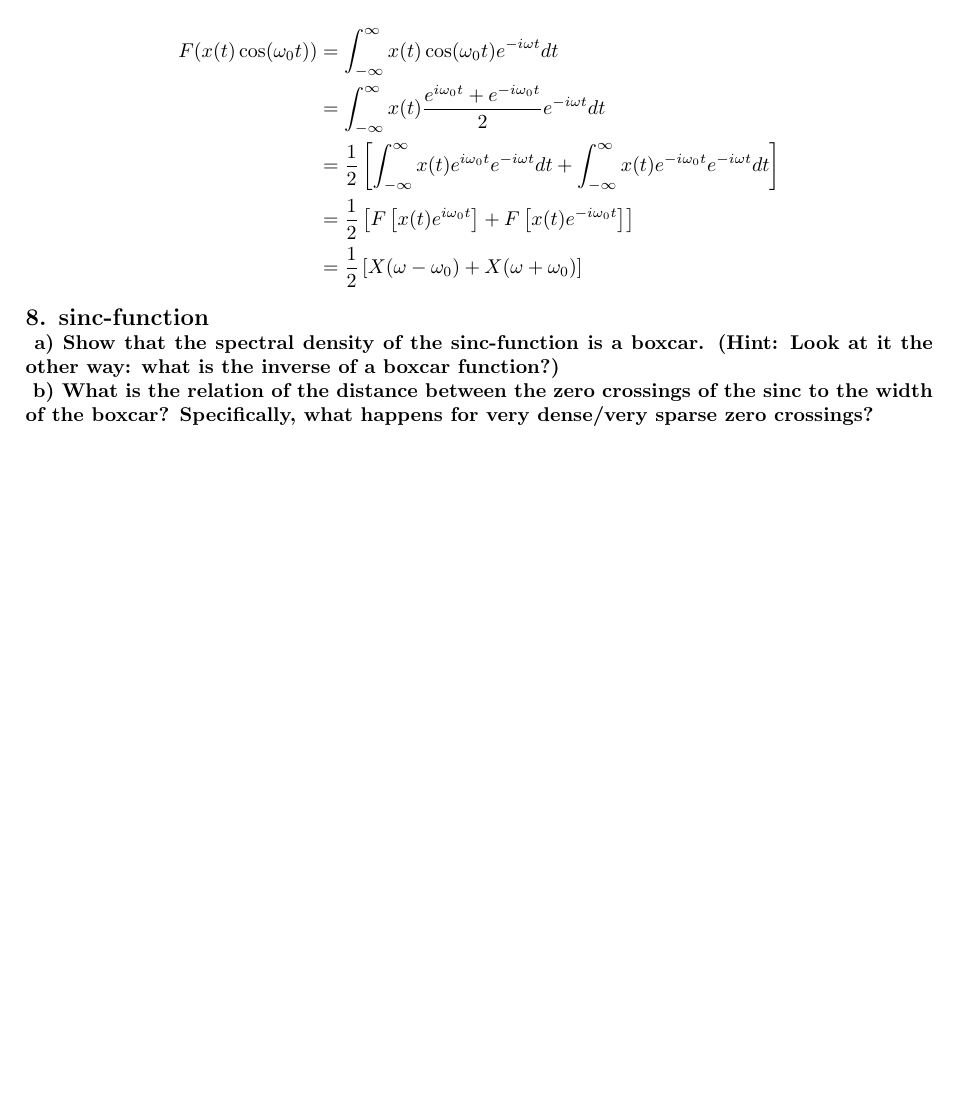
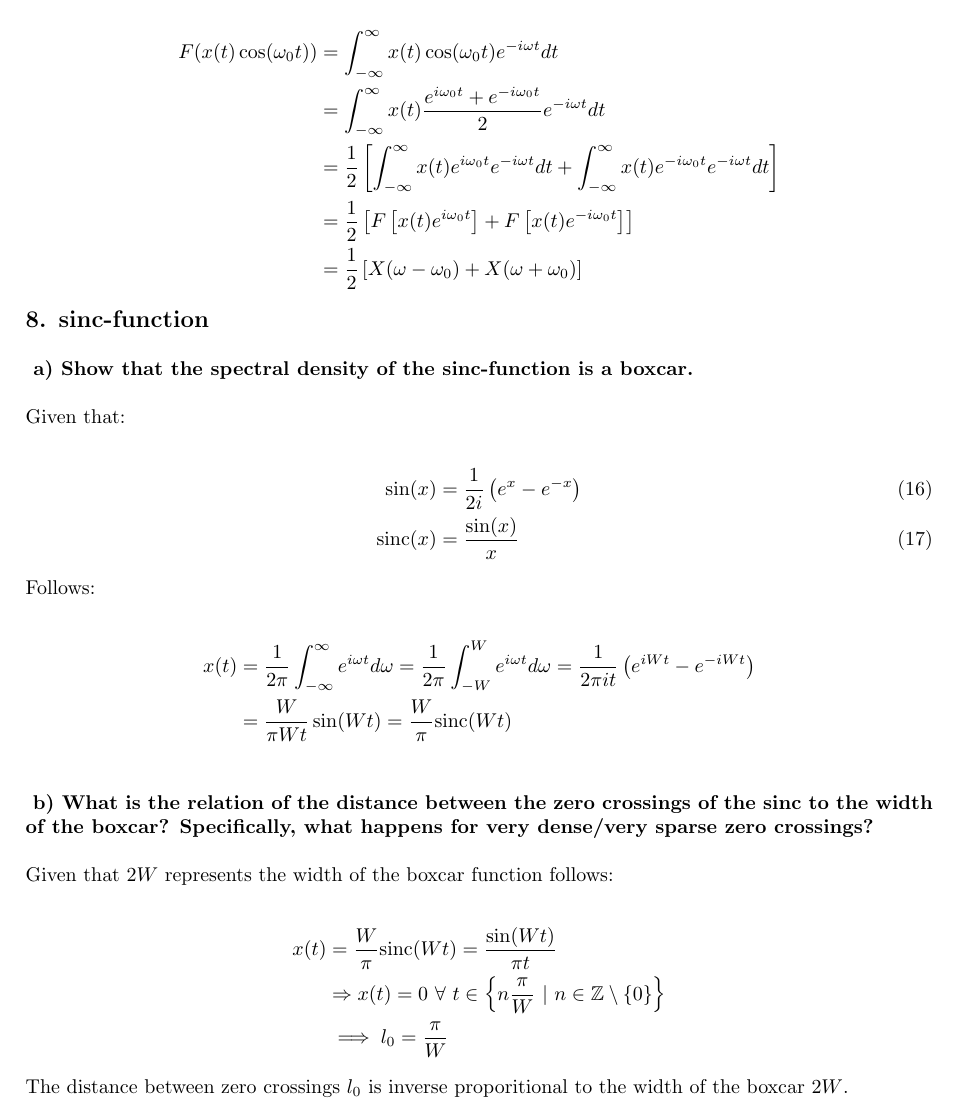
Before and after one commit to xRetry/dsp-exercises, a LaTeX problem sheet (exercises.tex, which reads continous_fourier_transform.tex): part of page 6 of 6, cut so that both start at the same text, the shorter picture padded with empty space. Compiled offline with pdfLaTeX.

Commit message:
Add exercise 8

```diff
--- a/continous_fourier_transform.tex
+++ b/continous_fourier_transform.tex
@@ -22,13 +23,42 @@ Follows:
 
 
 \textbf{\large 8. sinc-function}
+\\
 
 \textbf{
 	a) Show that the spectral density of the sinc-function is a boxcar.
-	(Hint: Look at it the other way: what is the inverse of a boxcar function?)
 }
+\\
+
+Given that:
+
+\begin{align}
+	\sin(x) &= \frac{1}{2i} \left( e^x - e^{-x} \right) \\
+	\text{sinc}(x) &= \frac{\sin(x)}{x}
+\end{align}
+
+Follows:
+
+\begin{align*}
+	x(t) &= \frac{1}{2 \pi} \int_{-\infty}^{\infty} e^{i \omega t} d \omega
+	= \frac{1}{2 \pi} \int_{-W}^{W} e^{i \omega t} d \omega
+	= \frac{1}{2 \pi i t} \left( e^{i W t} - e^{-i W t} \right) \\
+	&= \frac{W}{\pi W t} \sin(W t)
+	= \frac{W}{\pi} \text{sinc}(W t) \\
+\end{align*}
 
 \textbf{
 	b) What is the relation of the distance between the zero crossings of the sinc to the width of the boxcar?
 	Specifically, what happens for very dense/very sparse zero crossings?
 }
+\\
+
+Given that $2W$ represents the width of the boxcar function follows:
+
+\begin{align*}
+	x(t) &= \frac{W}{\pi} \text{sinc}(W t) = \frac{\sin(W t)}{\pi t}\\
+	&\Rightarrow x(t) = 0\ \forall\ t \in \left\{n \frac{\pi}{W}\ |\ n \in \mathbb{Z} \setminus \{0\} \right\} \\
+	&\implies l_0 = \frac{\pi}{W}
+\end{align*}
+
+The distance between zero crossings $l_0$ is inverse proporitional to the width of the boxcar $2W$.
```
Also changed, not shown: exercises.pdf, continous_fourier_transform.tex (1 more changed lines).
